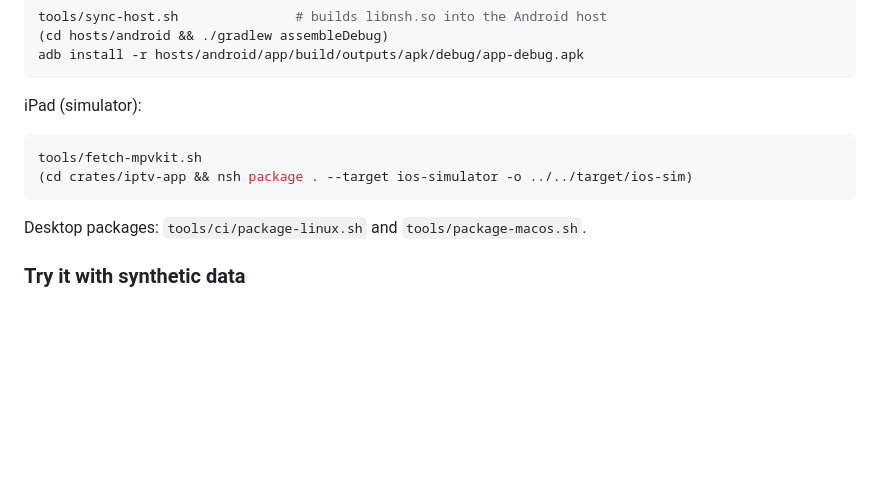
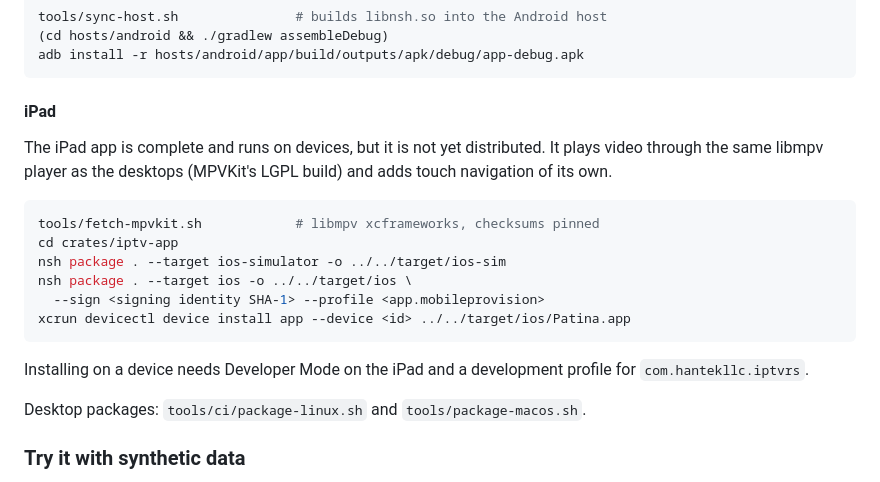
Before and after one commit to teng-lin/iptv-rs, a Markdown page: README.md, the part around one of its changes. GitHub-like rendering; blank space fills up the shorter version.

````diff
--- a/README.md
+++ b/README.md
@@ -79,12 +100,23 @@ tools/sync-host.sh               # builds libnsh.so into the Android host
 adb install -r hosts/android/app/build/outputs/apk/debug/app-debug.apk
 ```
 
-iPad (simulator):
+#### iPad
+
+The iPad app is complete and runs on devices, but it is not yet
+distributed. It plays video through the same libmpv player as the
+desktops (MPVKit's LGPL build) and adds touch navigation of its own.
 
 ```sh
-tools/fetch-mpvkit.sh
-(cd crates/iptv-app && nsh package . --target ios-simulator -o ../../target/ios-sim)
+tools/fetch-mpvkit.sh            # libmpv xcframeworks, checksums pinned
+cd crates/iptv-app
+nsh package . --target ios-simulator -o ../../target/ios-sim
+nsh package . --target ios -o ../../target/ios \
+  --sign <signing identity SHA-1> --profile <app.mobileprovision>
+xcrun devicectl device install app --device <id> ../../target/ios/Patina.app
 ```
+
+Installing on a device needs Developer Mode on the iPad and a development
+profile for `com.hantekllc.iptvrs`.
 
 Desktop packages: `tools/ci/package-linux.sh` and `tools/package-macos.sh`.
 
````
Also changed, not shown: other parts of README.md (+22 -1 lines), docs/screenshots/tv-groups.png (added), docs/screenshots/tv-guide.png (added), docs/screenshots/tv-playback.png (added).
